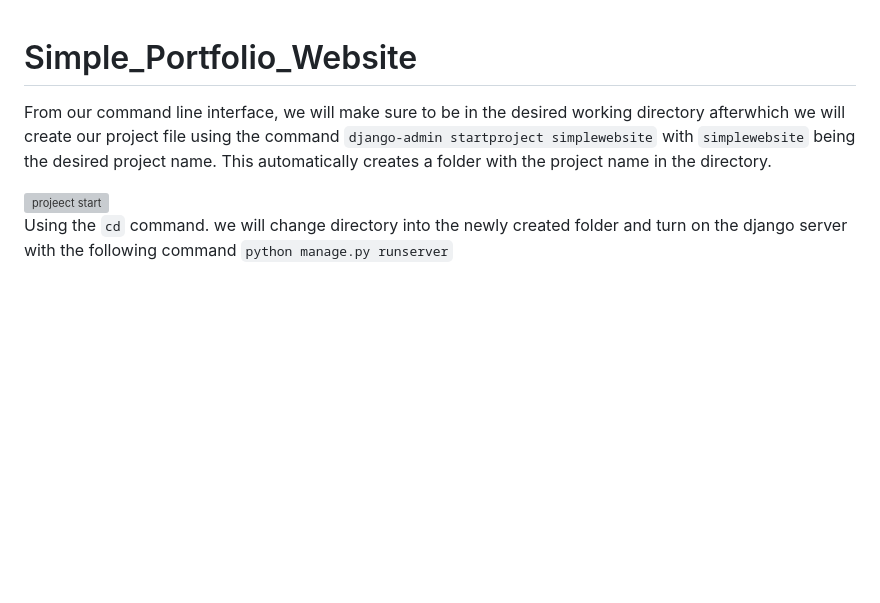
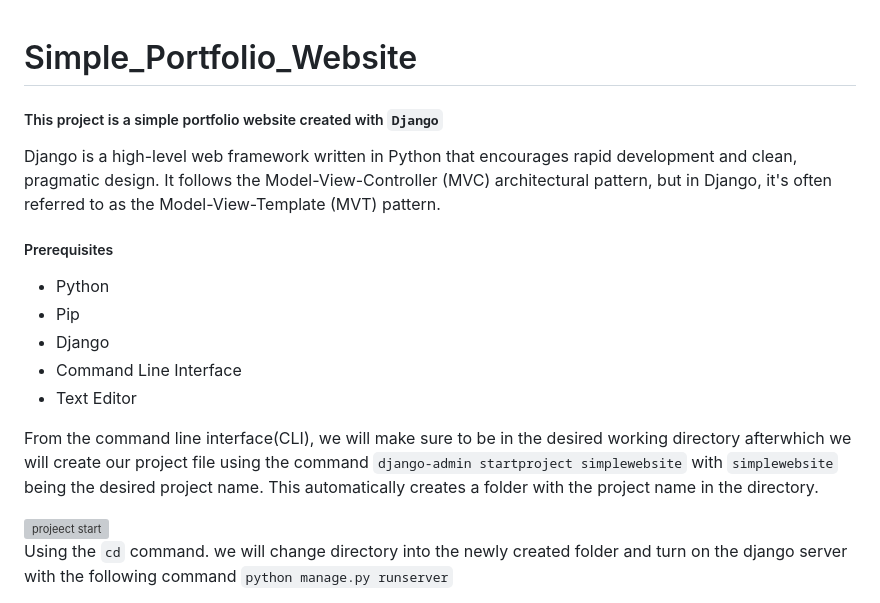
Before and after one commit to AndromedaIsComingg/Python-Projects, a Markdown page: Simple_Portfolio_Website/README.md, the part around one of its changes. Rendered like a GitHub page; blank space fills up the shorter version; grey boxes are pictures that could not be loaded.

Commit message:
Update README.md
Review...

```diff
--- a/Simple_Portfolio_Website/README.md
+++ b/Simple_Portfolio_Website/README.md
@@ -1,8 +1,18 @@
 # Simple_Portfolio_Website
+##### This project is a simple portfolio website created with `Django`
+
+Django is a high-level web framework written in Python that encourages rapid development and clean, pragmatic design. It follows the Model-View-Controller (MVC) architectural pattern, but in Django, it's often referred to as the Model-View-Template (MVT) pattern.
 
 
+##### Prerequisites
+- Python
+- Pip
+- Django
+- Command Line Interface
+- Text Editor
 
-From our command line interface, we will make sure to be in the desired working directory afterwhich we will create our project file using the command `django-admin startproject simplewebsite` with `simplewebsite` being the desired project name.
+
+From the command line interface(CLI), we will make sure to be in the desired working directory afterwhich we will create our project file using the command `django-admin startproject simplewebsite` with `simplewebsite` being the desired project name.
 This automatically creates a folder with the project name in the directory.
 
 <img width="684" alt="projeect start" src="https://github.com/AndromedaIsComingg/Python-Projects/assets/140917780/7262de0a-cb9d-4f7f-b1b3-1ba0c253a21a">
```
Also changed, not shown: other parts of Simple_Portfolio_Website/README.md (+2 -0 lines).
